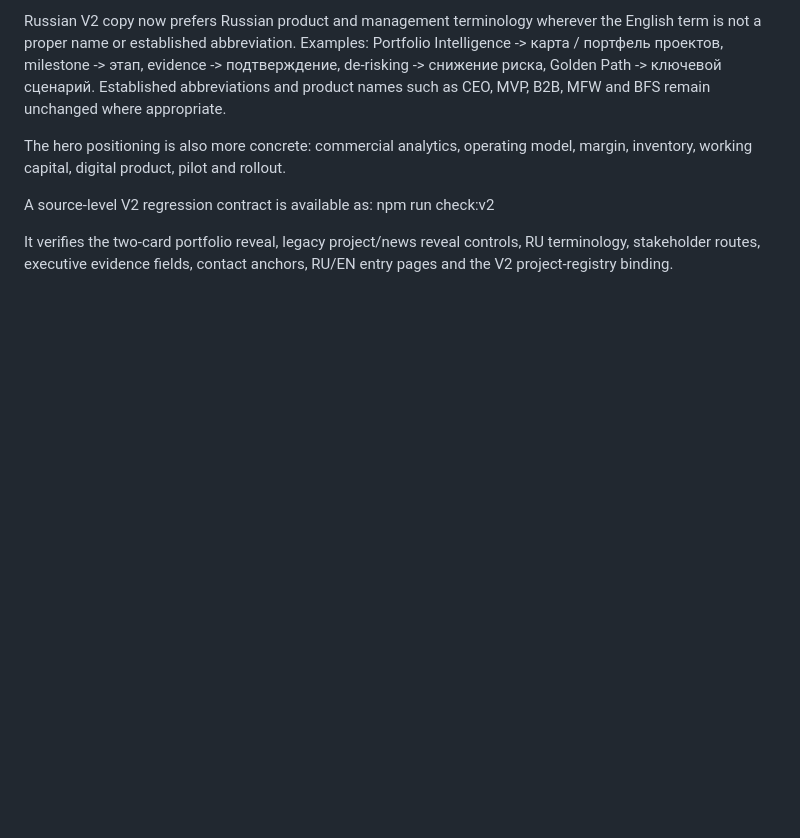
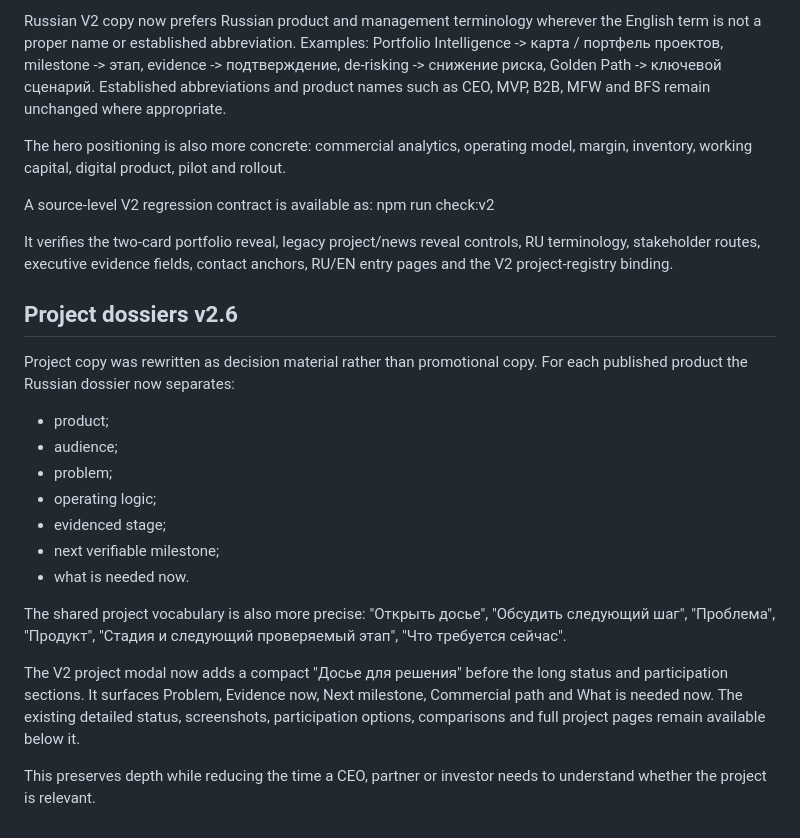
Before and after one commit to PetrFedin/page, a Markdown page: docs/SYNTHA_V2_PREVIEW.md, the part around the change. GitHub-like rendering; blank space fills up the shorter version.

Commit message:
docs(v2.6): document decision-ready project dossiers

```diff
--- a/docs/SYNTHA_V2_PREVIEW.md
+++ b/docs/SYNTHA_V2_PREVIEW.md
@@ -172,3 +172,29 @@ npm run check:v2
 It verifies the two-card portfolio reveal, legacy project/news reveal controls,
 RU terminology, stakeholder routes, executive evidence fields, contact anchors,
 RU/EN entry pages and the V2 project-registry binding.
+
+
+## Project dossiers v2.6
+
+Project copy was rewritten as decision material rather than promotional copy.
+For each published product the Russian dossier now separates:
+- product;
+- audience;
+- problem;
+- operating logic;
+- evidenced stage;
+- next verifiable milestone;
+- what is needed now.
+
+The shared project vocabulary is also more precise:
+"Открыть досье", "Обсудить следующий шаг", "Проблема", "Продукт",
+"Стадия и следующий проверяемый этап", "Что требуется сейчас".
+
+The V2 project modal now adds a compact "Досье для решения" before the long
+status and participation sections. It surfaces Problem, Evidence now,
+Next milestone, Commercial path and What is needed now. The existing detailed
+status, screenshots, participation options, comparisons and full project pages
+remain available below it.
+
+This preserves depth while reducing the time a CEO, partner or investor needs
+to understand whether the project is relevant.
```
